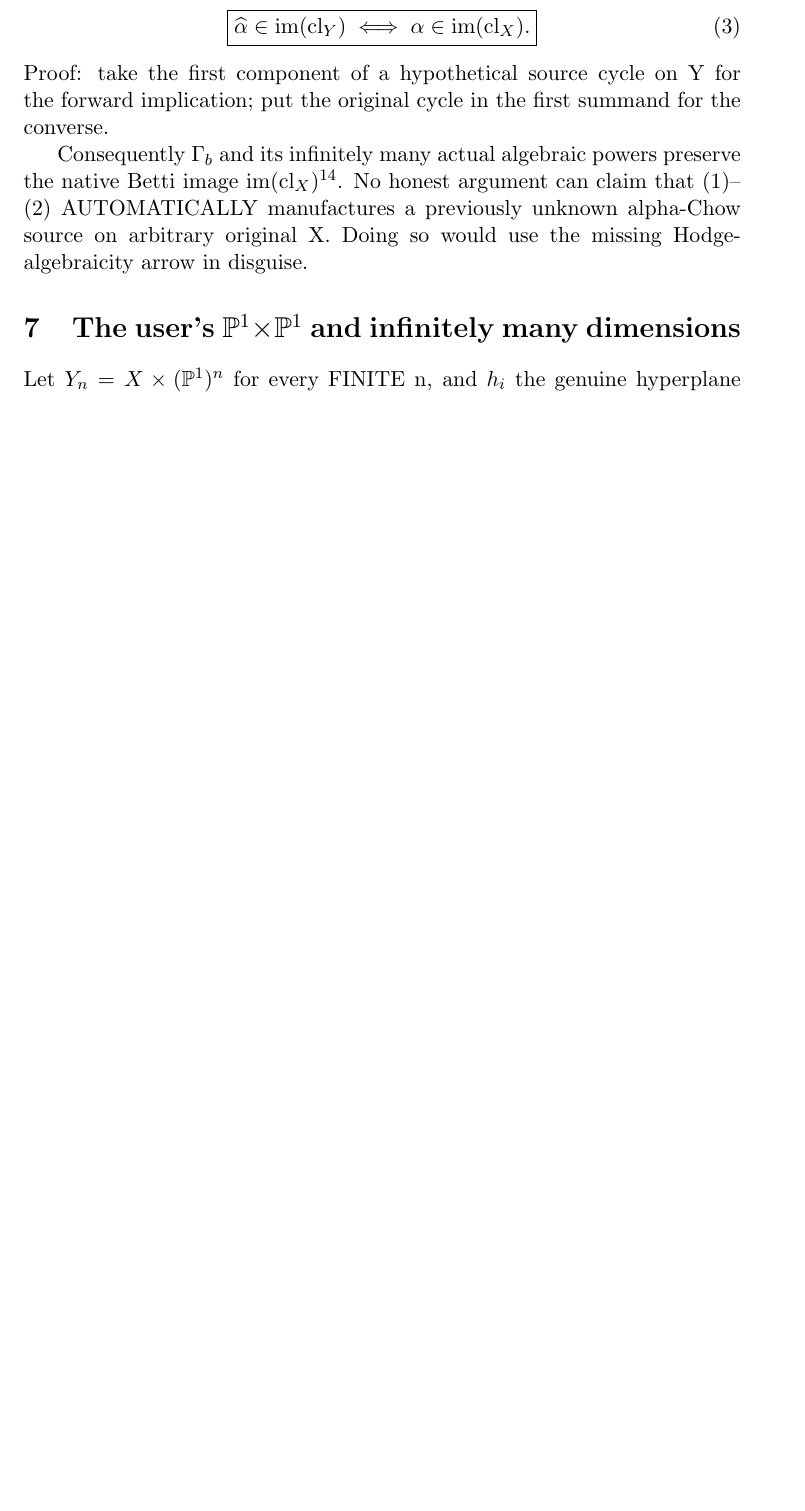
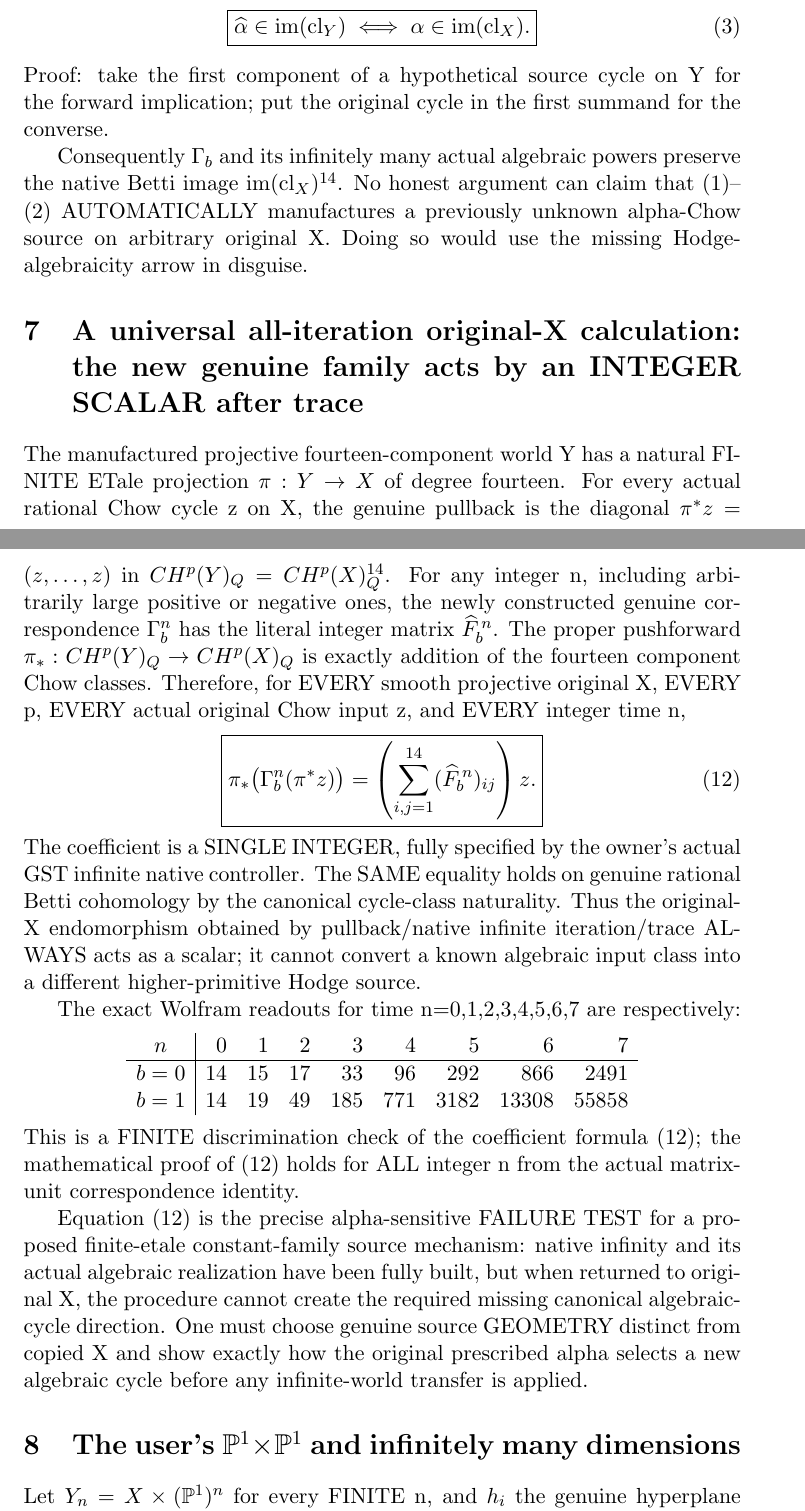
Before and after one commit to kyo-oo/HC-PROOF, a LaTeX document (research/derivations/GST_20261112_corrected_infinite_native_birth_minimal_N14_constant_family_realization.tex): part of page 6 of 8 before the commit and two parts of pages 6 and 7 of 9 after it, the two joined at a grey line, cut so that both start at the same text, the shorter picture padded with empty space. Compiled offline with pdfLaTeX.

Commit message:
math(gst): prove exact all-n original-X pull-GST-fold-push cycle scalar trace law on the manufactured constant 14-sheet algebraic world

```diff
--- a/research/derivations/GST_20261112_corrected_infinite_native_birth_minimal_N14_constant_family_realization.tex
+++ b/research/derivations/GST_20261112_corrected_infinite_native_birth_minimal_N14_constant_family_realization.tex
@@ -368,6 +368,80 @@ on arbitrary original X. Doing so
 would use the missing Hodge-algebraicity
 arrow in disguise.
 
+
+\section{A universal all-iteration original-X calculation: the new genuine family acts by an INTEGER SCALAR after trace}
+The manufactured projective fourteen-component world
+Y has a natural FINITE ETale projection
+\(\pi:Y\to X\) of degree fourteen.
+For every actual rational Chow cycle z on X,
+the genuine pullback is the diagonal
+\(\pi^*z=(z,\ldots,z)\) in
+\(CH^p(Y)_Q=CH^p(X)_Q^{14}\).
+For any integer n, including arbitrarily
+large positive or negative ones,
+the newly constructed genuine
+correspondence \(\Gamma_b^n\)
+has the literal integer matrix
+\(\widehat F_b^{\,n}\).
+The proper pushforward
+\(\pi_*:CH^p(Y)_Q\to CH^p(X)_Q\)
+is exactly addition of the fourteen
+component Chow classes.
+Therefore, for EVERY smooth projective
+original X, EVERY p, EVERY actual
+original Chow input z, and EVERY
+integer time n,
+\[
+\boxed{
+\pi_*\bigl(\Gamma_b^n(\pi^*z)\bigr)
+=\left(\sum_{i,j=1}^{14}
+ (\widehat F_b^{\,n})_{ij}\right)z .
+}\tag{12}
+\]
+The coefficient is a SINGLE INTEGER,
+fully specified by the owner's actual
+GST infinite native controller.
+The SAME equality holds on genuine
+rational Betti cohomology by the
+canonical cycle-class naturality.
+Thus the original-X endomorphism
+obtained by pullback/native infinite
+iteration/trace ALWAYS acts as a scalar;
+it cannot convert a known algebraic
+input class into a different
+higher-primitive Hodge source.
+
+The exact Wolfram readouts for
+time n=0,1,2,3,4,5,6,7 are respectively:
+\[
+\begin{array}{c|rrrrrrrr}
+n&0&1&2&3&4&5&6&7\\\hline
+b=0&14&15&17&33&96&292&866&2491\\
+b=1&14&19&49&185&771&3182&13308&55858
+\end{array}
+\]
+This is a FINITE discrimination check
+of the coefficient formula (12);
+the mathematical proof of (12) holds
+for ALL integer n from the actual
+matrix-unit correspondence identity.
+
+Equation (12) is the precise
+alpha-sensitive FAILURE TEST for
+a proposed finite-etale constant-family
+source mechanism: native infinity
+and its actual algebraic realization
+have been fully built, but when
+returned to original X, the procedure
+cannot create the required missing
+canonical algebraic-cycle direction.
+One must choose genuine source
+GEOMETRY distinct from copied X
+and show exactly how the original
+prescribed alpha selects a new
+algebraic cycle before any
+infinite-world transfer is applied.
+
 \section{The user's \(\mathbb P^1\times\mathbb P^1\) and infinitely many dimensions}
 Let \(Y_n=X\times(\mathbb P^1)^n\) for
 every FINITE n, and \(h_i\) the genuine
```
